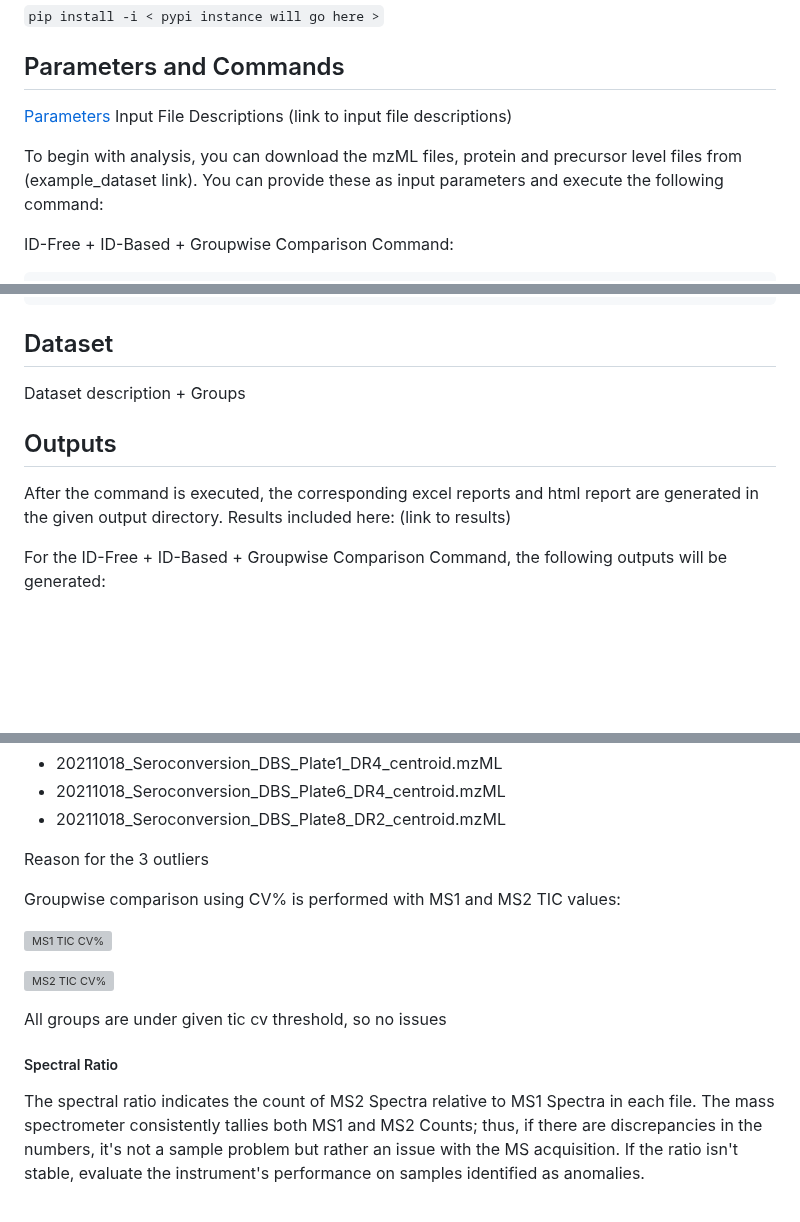
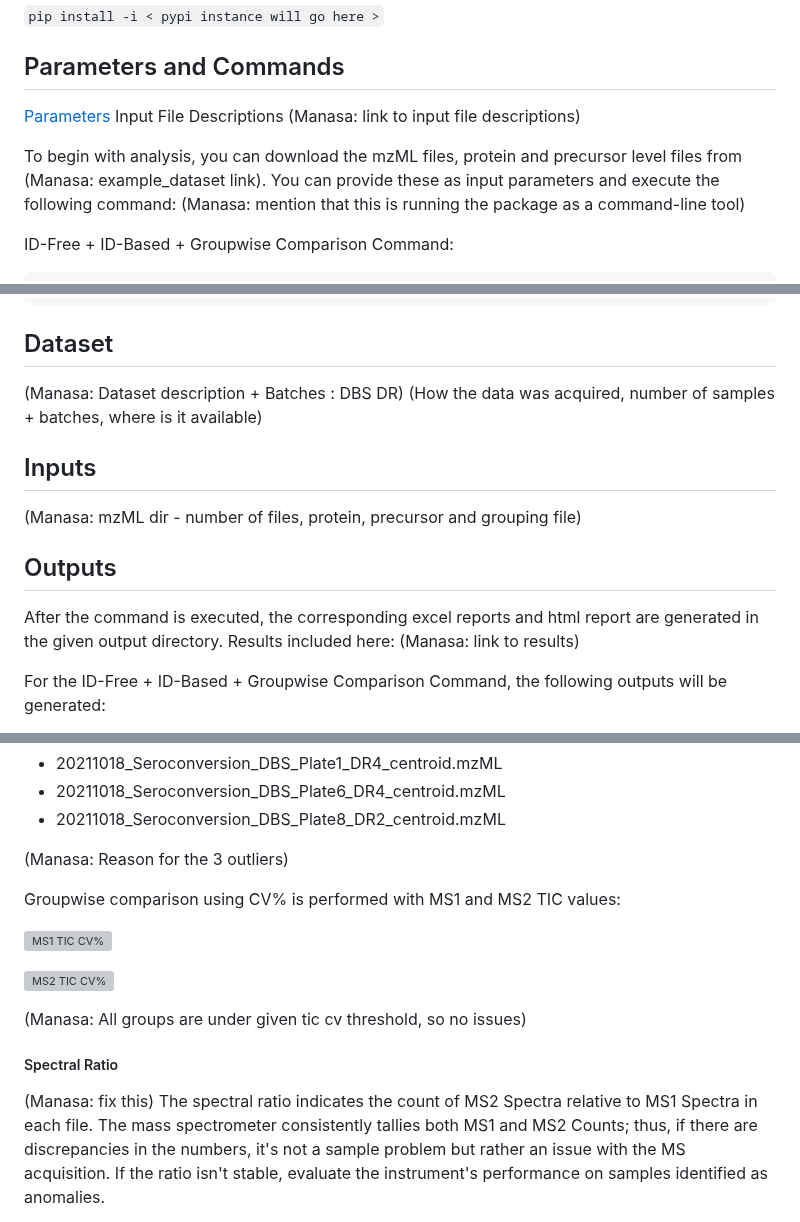
Before and after one commit to csmc-vaneykjlab/QCeltis, a Markdown page: example-dataset/README.md, 3 parts joined by grey strips. GitHub-like rendering; blank space fills up the shorter version; grey boxes are pictures that could not be loaded.

```diff
--- a/example-dataset/README.md
+++ b/example-dataset/README.md
@@ -28,9 +28,9 @@ Alternatively, the package can be installed directly from PyPI:
 ## Parameters and Commands
 
 [Parameters](https://github.com/vegesnam/QCPackage/blob/main/README.md#parameters)
-Input File Descriptions (link to input file descriptions)
+Input File Descriptions (Manasa: link to input file descriptions)
 
-To begin with analysis, you can download the mzML files, protein and precursor level files from (example_dataset link). You can provide these as input parameters and execute the following command:
+To begin with analysis, you can download the mzML files, protein and precursor level files from (Manasa: example_dataset link). You can provide these as input parameters and execute the following command: (Manasa: mention that this is running the package as a command-line tool)
 
 ID-Free + ID-Based + Groupwise Comparison Command:
 
@@ -61,12 +61,17 @@ python  main.py --outdirectory ./output --reportname ExampleDataset-QCReport
 
 ## Dataset
 
-Dataset description + Groups
+(Manasa: Dataset description + Batches : DBS DR)
+(How the data was acquired, number of samples + batches, where is it available)
+
+## Inputs
+
+(Manasa: mzML dir - number of files, protein, precursor and grouping file)
 
 ## Outputs
 
 After the command is executed, the corresponding excel reports and html report are generated in the given output directory.
-Results included here: (link to results)
+Results included here: (Manasa: link to results)
 
 For the ID-Free + ID-Based + Groupwise Comparison Command, the following outputs will be generated:
 
@@ -119,7 +124,7 @@ Here, 3 outliers were found. The following files have been detected as outliers:
 * 20211018_Seroconversion_DBS_Plate6_DR4_centroid.mzML
 * 20211018_Seroconversion_DBS_Plate8_DR2_centroid.mzML
 
-Reason for the 3 outliers
+(Manasa: Reason for the 3 outliers)
 
 Groupwise comparison using CV% is performed with MS1 and MS2 TIC values:
 
@@ -127,10 +132,10 @@ Groupwise comparison using CV% is performed with MS1 and MS2 TIC values:
 
 ![MS2 TIC CV%](https://github.com/vegesnam/QCPackage/assets/87665957/e6cd281f-79af-4e4a-b69d-878d69772c80)
 
-All groups are under given tic cv threshold, so no issues
+(Manasa: All groups are under given tic cv threshold, so no issues)
 
 ##### Spectral Ratio
-
+(Manasa: fix this)
 The spectral ratio indicates the count of MS2 Spectra relative to MS1 Spectra in each file. The mass spectrometer consistently tallies both MS1 and MS2 Counts; thus, if there are discrepancies in the numbers, it's not a sample problem but rather an issue with the MS acquisition. If the ratio isn't stable, evaluate the instrument's performance on samples identified as anomalies.
 
 ![Spectral Ratio](https://github.com/vegesnam/QCPackage/assets/87665957/5184c1ef-6d22-4f8d-82bd-120b44ead9eb)
```
Also changed, not shown: other parts of example-dataset/README.md (+3 -1 lines).
